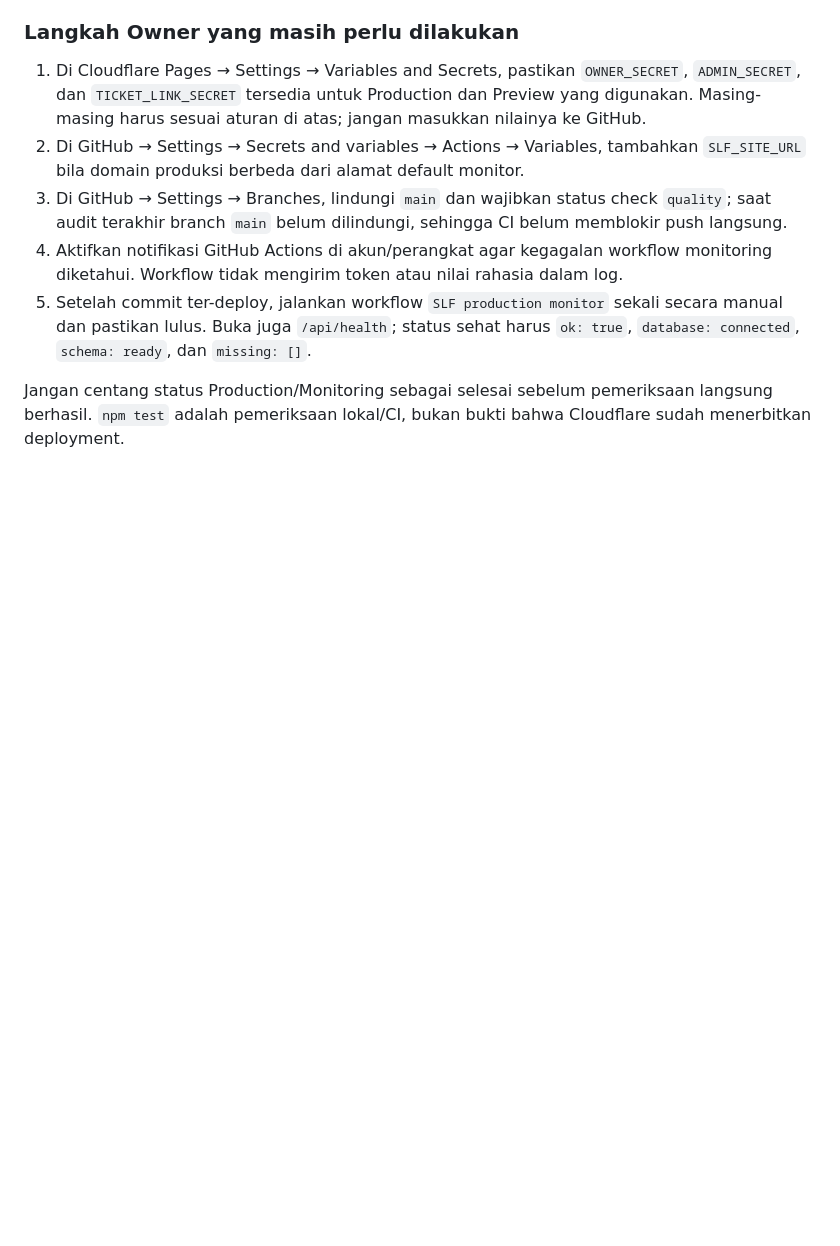
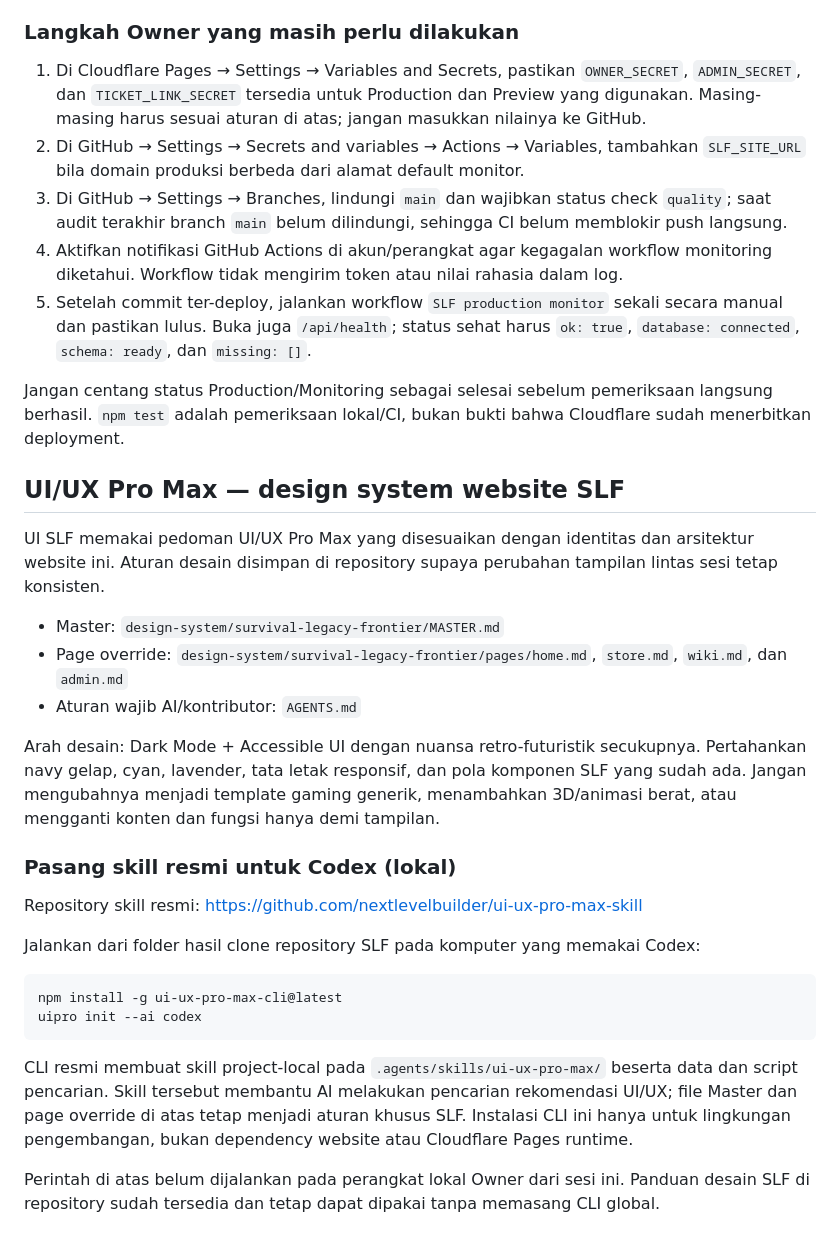
Before and after one commit to riskiwahyuramadan926-crypto/slf-website, a Markdown page: README.md, the part around the change. Drawn GitHub-style; blank space fills up the shorter version.

Commit message:
Document UI UX Pro Max setup and SLF design system

````diff
--- a/README.md
+++ b/README.md
@@ -64,3 +64,28 @@ Proyek ini memakai HTML/CSS/JavaScript langsung, jadi tidak ada proses bundling/
 5. Setelah commit ter-deploy, jalankan workflow `SLF production monitor` sekali secara manual dan pastikan lulus. Buka juga `/api/health`; status sehat harus `ok: true`, `database: connected`, `schema: ready`, dan `missing: []`.
 
 Jangan centang status Production/Monitoring sebagai selesai sebelum pemeriksaan langsung berhasil. `npm test` adalah pemeriksaan lokal/CI, bukan bukti bahwa Cloudflare sudah menerbitkan deployment.
+
+## UI/UX Pro Max — design system website SLF
+
+UI SLF memakai pedoman UI/UX Pro Max yang disesuaikan dengan identitas dan arsitektur website ini. Aturan desain disimpan di repository supaya perubahan tampilan lintas sesi tetap konsisten.
+
+- Master: `design-system/survival-legacy-frontier/MASTER.md`
+- Page override: `design-system/survival-legacy-frontier/pages/home.md`, `store.md`, `wiki.md`, dan `admin.md`
+- Aturan wajib AI/kontributor: `AGENTS.md`
+
+Arah desain: Dark Mode + Accessible UI dengan nuansa retro-futuristik secukupnya. Pertahankan navy gelap, cyan, lavender, tata letak responsif, dan pola komponen SLF yang sudah ada. Jangan mengubahnya menjadi template gaming generik, menambahkan 3D/animasi berat, atau mengganti konten dan fungsi hanya demi tampilan.
+
+### Pasang skill resmi untuk Codex (lokal)
+
+Repository skill resmi: https://github.com/nextlevelbuilder/ui-ux-pro-max-skill
+
+Jalankan dari folder hasil clone repository SLF pada komputer yang memakai Codex:
+
+```bash
+npm install -g ui-ux-pro-max-cli@latest
+uipro init --ai codex
+```
+
+CLI resmi membuat skill project-local pada `.agents/skills/ui-ux-pro-max/` beserta data dan script pencarian. Skill tersebut membantu AI melakukan pencarian rekomendasi UI/UX; file Master dan page override di atas tetap menjadi aturan khusus SLF. Instalasi CLI ini hanya untuk lingkungan pengembangan, bukan dependency website atau Cloudflare Pages runtime.
+
+Perintah di atas belum dijalankan pada perangkat lokal Owner dari sesi ini. Panduan desain SLF di repository sudah tersedia dan tetap dapat dipakai tanpa memasang CLI global.
````
